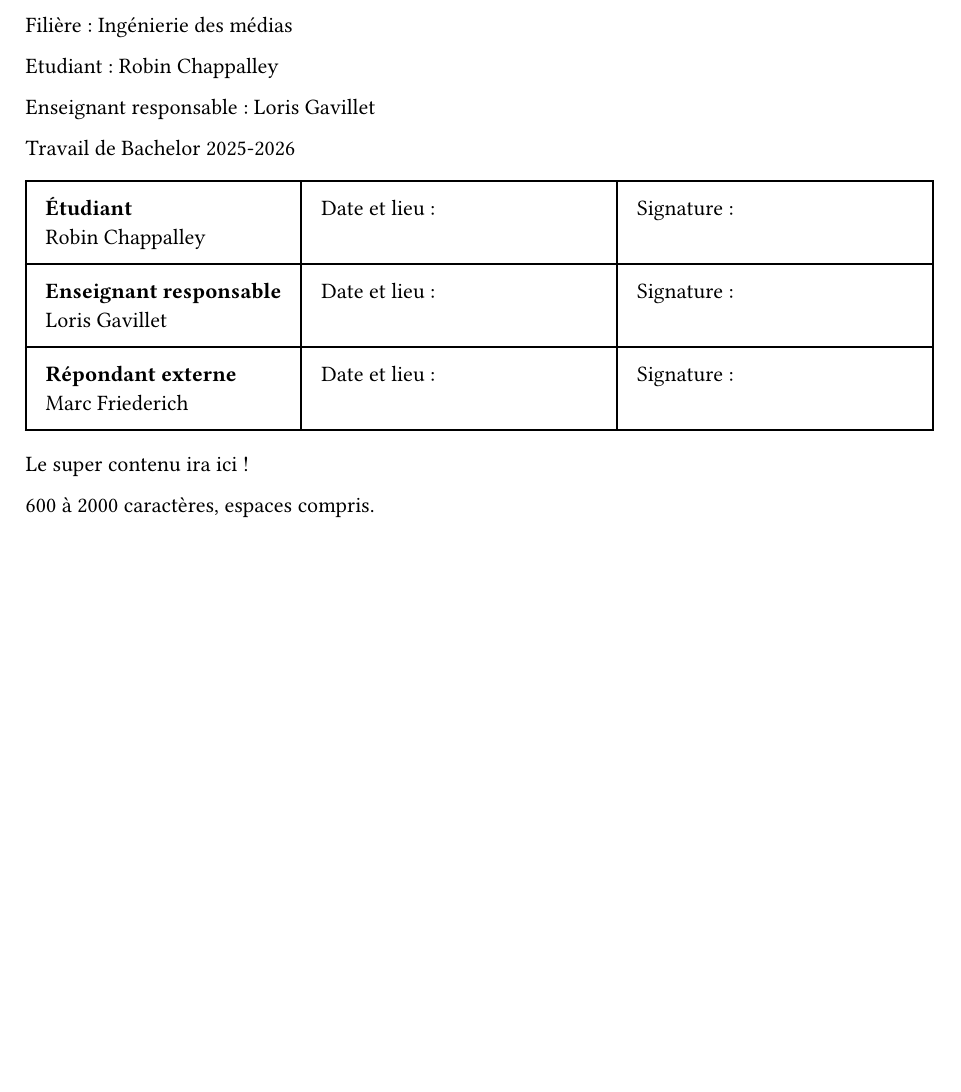
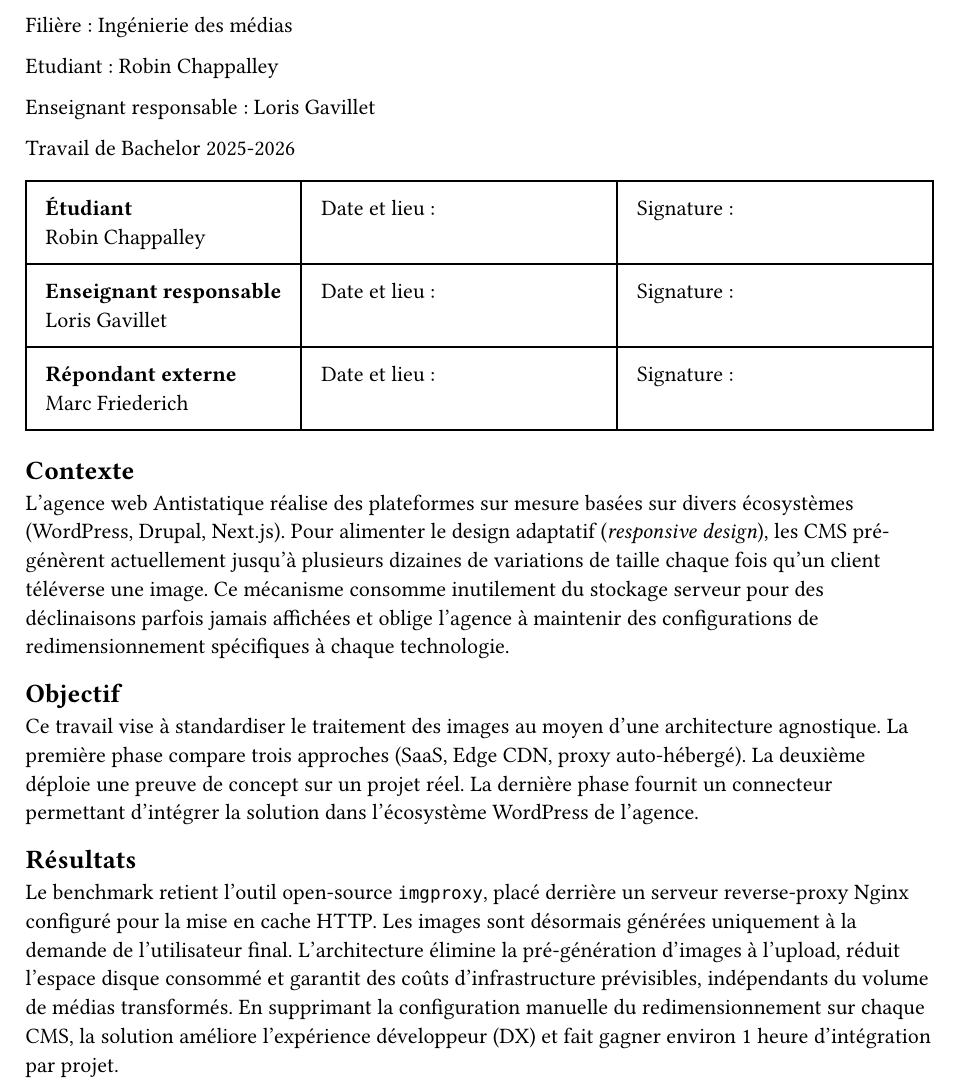
Before and after one commit to RobinChappalley/tb-report, a Typst document (tb-report/pages-admin/publiable-abstract.typ): part of the page, cut so that both start at the same text, the shorter picture padded with empty space. Compiled offline with Typst 0.15.

Commit message:
write abstract

````diff
--- a/tb-report/pages-admin/publiable-abstract.typ
+++ b/tb-report/pages-admin/publiable-abstract.typ
@@ -31,6 +31,9 @@ Enseignant responsable : #vars.professor
   )).flatten()
 )
 
-Le super contenu ira ici !
-
-600 à 2000 caractères, espaces compris.]
+== Contexte
+L'agence web Antistatique réalise des plateformes sur mesure basées sur divers écosystèmes (WordPress, Drupal, Next.js). Pour alimenter le design adaptatif (_responsive design_), les CMS pré-génèrent actuellement jusqu'à plusieurs dizaines de variations de taille chaque fois qu'un client téléverse une image. Ce mécanisme consomme inutilement du stockage serveur pour des déclinaisons parfois jamais affichées et oblige l'agence à maintenir des configurations de redimensionnement spécifiques à chaque technologie.
+== Objectif
+Ce travail vise à standardiser le traitement des images au moyen d'une architecture agnostique. La première phase compare trois approches (SaaS, Edge CDN, proxy auto-hébergé). La deuxième déploie une preuve de concept sur un projet réel. La dernière phase fournit un connecteur permettant d'intégrer la solution dans l'écosystème WordPress de l'agence.
+== Résultats
+Le benchmark retient l'outil open-source ``` imgproxy```, placé derrière un serveur reverse-proxy Nginx configuré pour la mise en cache HTTP. Les images sont désormais générées uniquement à la demande de l'utilisateur final. L'architecture élimine la pré-génération d'images à l'upload, réduit l'espace disque consommé et garantit des coûts d'infrastructure prévisibles, indépendants du volume de médias transformés. En supprimant la configuration manuelle du redimensionnement sur chaque CMS, la solution améliore l'expérience développeur (DX) et fait gagner environ 1 heure d'intégration par projet.]
````
